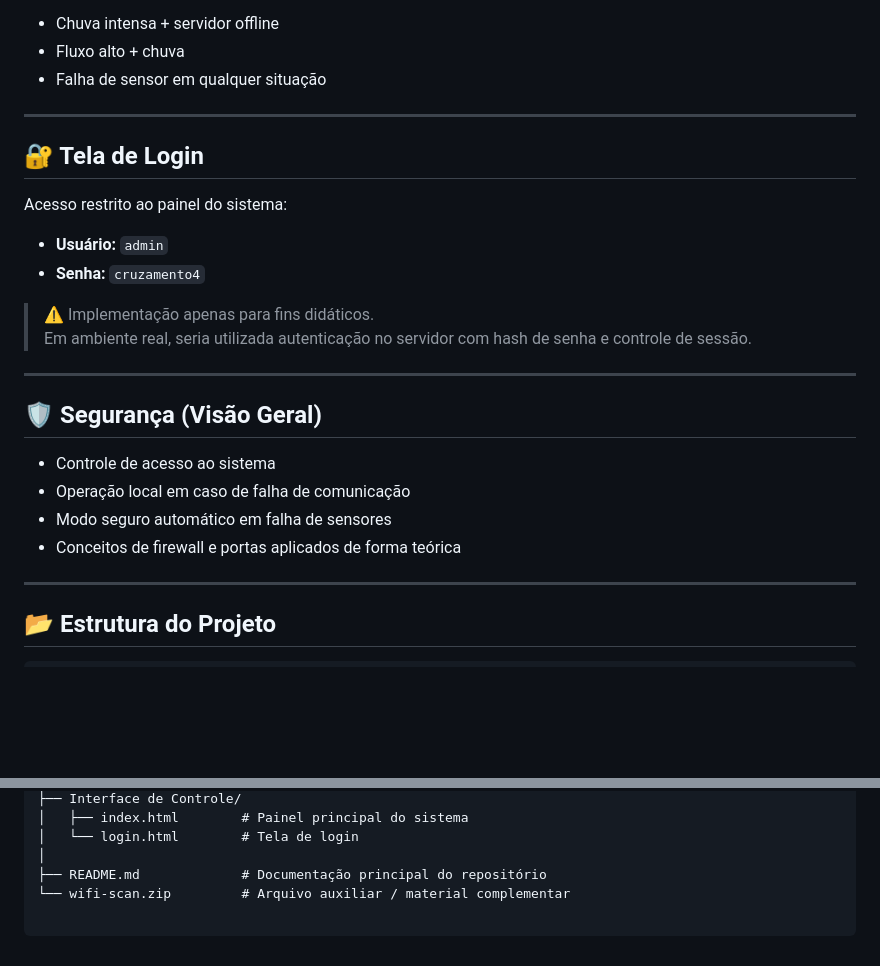
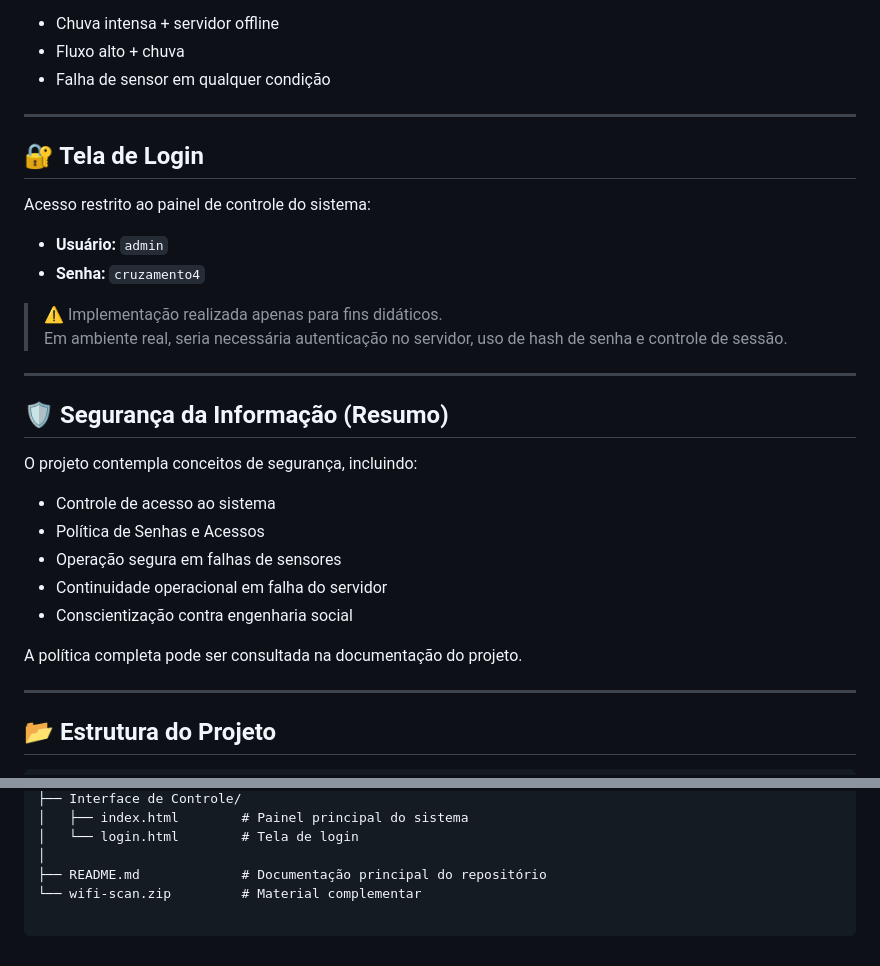
Before and after one commit to Gabriel-120/projeto-semafaro-3-termo, a Markdown page: README.md, 2 parts joined by grey strips. Rendered like a GitHub page; blank space fills up the shorter version.

```diff
--- a/README.md
+++ b/README.md
@@ -65,27 +71,32 @@ Cenários podem ser **combinados**, como:
 - Chuva intensa + servidor offline
 - Fluxo alto + chuva
-- Falha de sensor em qualquer situação
+- Falha de sensor em qualquer condição
 
 ---
 
 ## 🔐 Tela de Login
 
-Acesso restrito ao painel do sistema:
+Acesso restrito ao painel de controle do sistema:
 
 - **Usuário:** `admin`
 - **Senha:** `cruzamento4`
 
-> ⚠️ Implementação apenas para fins didáticos.
-> Em ambiente real, seria utilizada autenticação no servidor com hash de senha e controle de sessão.
+> ⚠️ Implementação realizada apenas para fins didáticos.
+> Em ambiente real, seria necessária autenticação no servidor, uso de hash de senha e controle de sessão.
 
 ---
 
-## 🛡️ Segurança (Visão Geral)
+## 🛡️ Segurança da Informação (Resumo)
+
+O projeto contempla conceitos de segurança, incluindo:
 
 - Controle de acesso ao sistema
-- Operação local em caso de falha de comunicação
-- Modo seguro automático em falha de sensores
-- Conceitos de firewall e portas aplicados de forma teórica
+- Política de Senhas e Acessos
+- Operação segura em falhas de sensores
+- Continuidade operacional em falha do servidor
+- Conscientização contra engenharia social
+
+A política completa pode ser consultada na documentação do projeto.
 
 ---
 
@@ -108,4 +119,4 @@ Acesso restrito ao painel do sistema:
 │   └── login.html        # Tela de login
 │
 ├── README.md             # Documentação principal do repositório
-└── wifi-scan.zip         # Arquivo auxiliar / material complementar
+└── wifi-scan.zip         # Material complementar
```
Also changed, not shown: other parts of README.md (+28 -22 lines).
